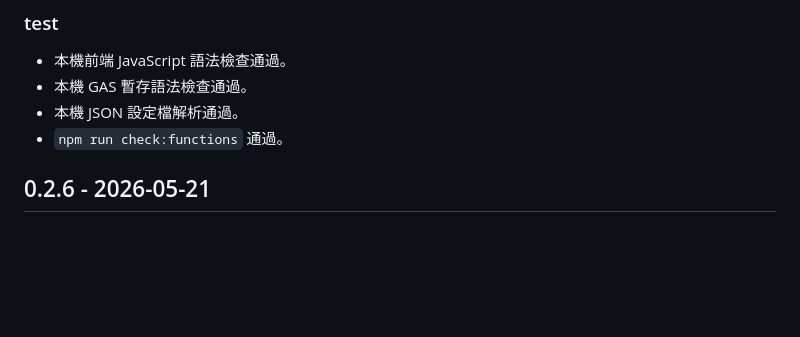
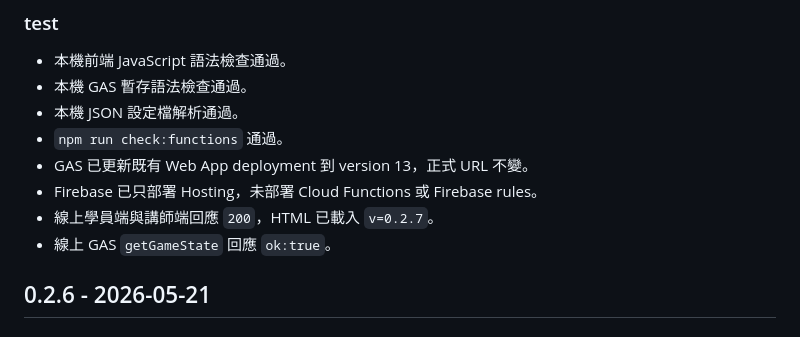
Before and after one commit to tychbniis-ryan/tychbniis, a Markdown page: antigravity_vaccine_team_game_docs/CHANGELOG.md, the part around the change. Rendered like a GitHub page; blank space fills up the shorter version.

```diff
--- a/antigravity_vaccine_team_game_docs/CHANGELOG.md
+++ b/antigravity_vaccine_team_game_docs/CHANGELOG.md
@@ -17,6 +17,10 @@
 - 本機 GAS 暫存語法檢查通過。
 - 本機 JSON 設定檔解析通過。
 - `npm run check:functions` 通過。
+- GAS 已更新既有 Web App deployment 到 version 13，正式 URL 不變。
+- Firebase 已只部署 Hosting，未部署 Cloud Functions 或 Firebase rules。
+- 線上學員端與講師端回應 `200`，HTML 已載入 `v=0.2.7`。
+- 線上 GAS `getGameState` 回應 `ok:true`。
 
 ## 0.2.6 - 2026-05-21
 
```
Also changed, not shown: antigravity_vaccine_team_game_docs/docs/AI_HANDOVER.md (+1 -1 lines), antigravity_vaccine_team_game_docs/docs/WORK_LOG.md (+19 -4 lines).
